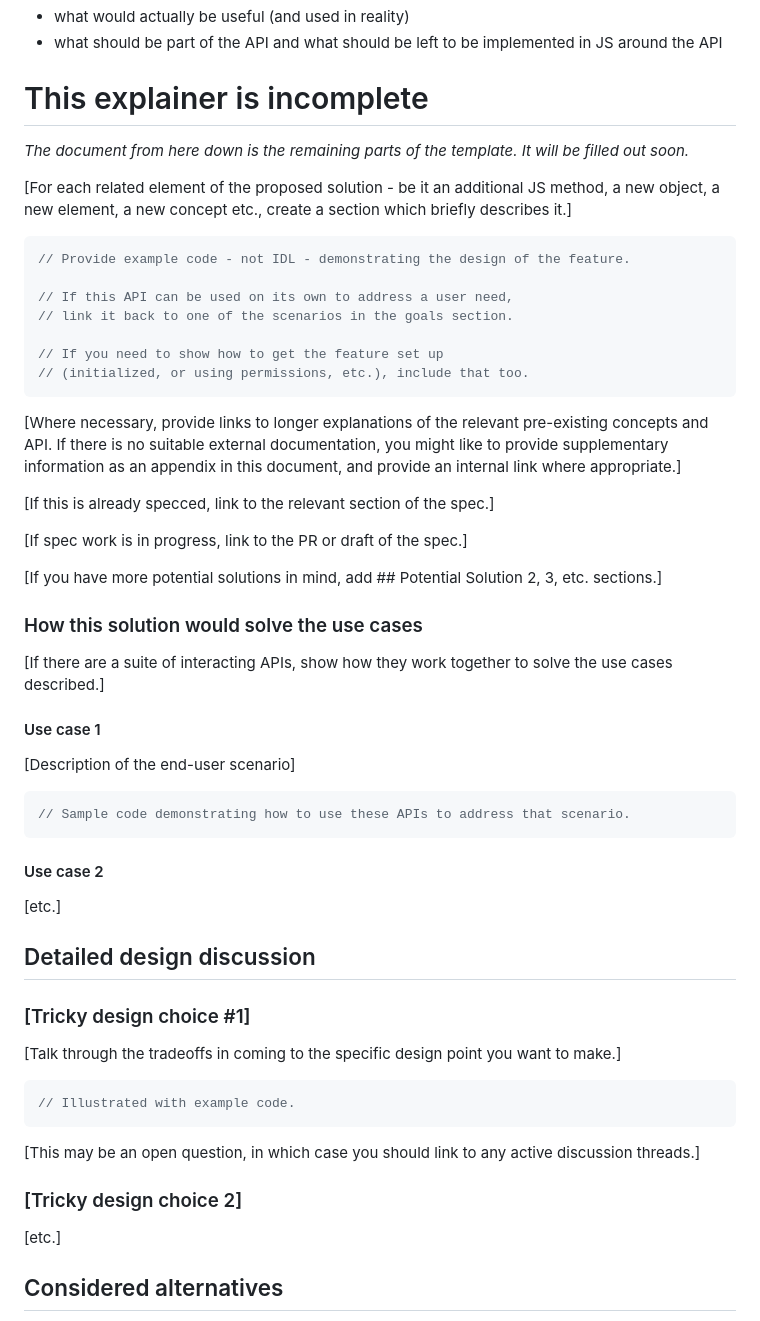
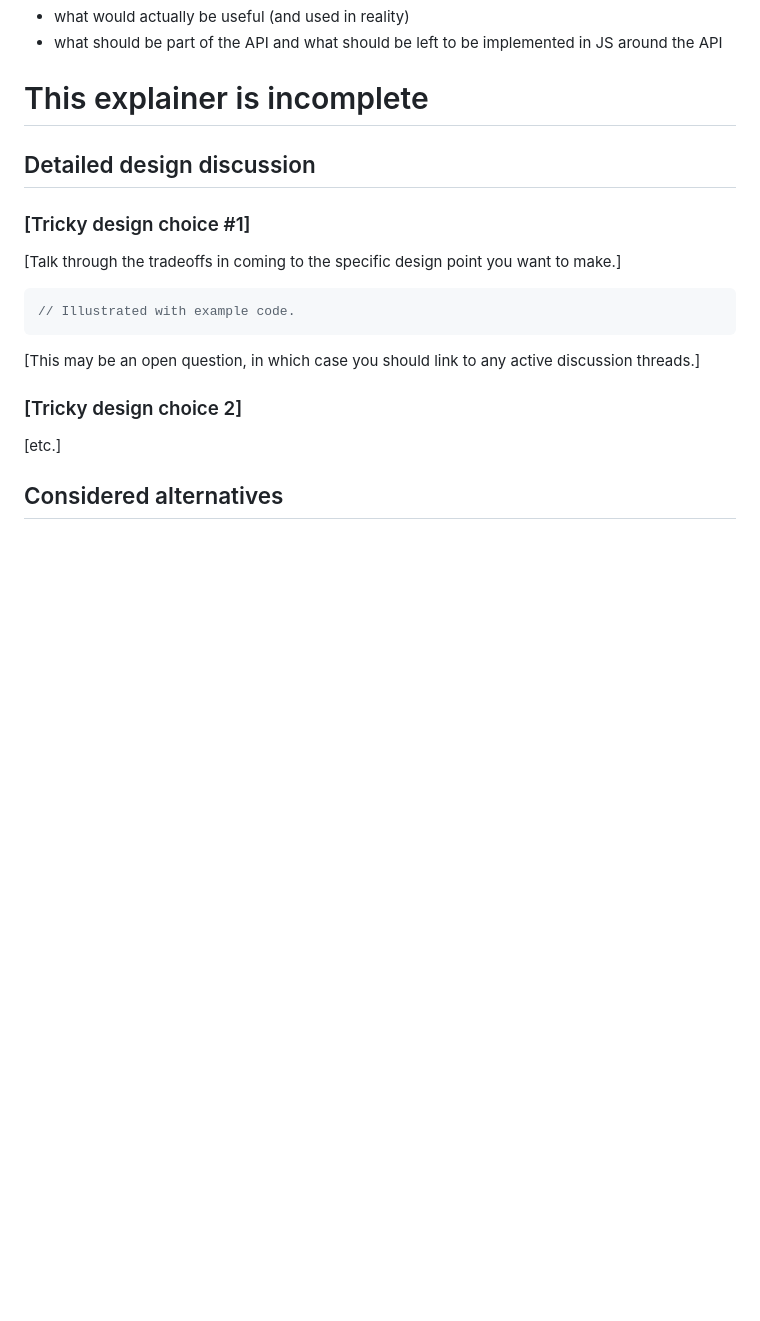
Before and after one commit to explainers-by-googlers/working-vs-idle, a Markdown page: README.md, the part around one of its changes. Drawn GitHub-style; blank space fills up the shorter version.

````diff
--- a/README.md
+++ b/README.md
@@ -201,46 +277,6 @@ Right now, the API shape is secondary to figuring out
 - what should be part of the API and what should be left to be implemented in JS around the API
 
 # This explainer is incomplete
-
-*The document from here down is the remaining parts of the template.
-It will be filled out soon.*
-
-[For each related element of the proposed solution - be it an additional JS method, a new object, a new element, a new concept etc., create a section which briefly describes it.]
-
-```js
-// Provide example code - not IDL - demonstrating the design of the feature.
-
-// If this API can be used on its own to address a user need,
-// link it back to one of the scenarios in the goals section.
-
-// If you need to show how to get the feature set up
-// (initialized, or using permissions, etc.), include that too.
-```
-
-[Where necessary, provide links to longer explanations of the relevant pre-existing concepts and API.
-If there is no suitable external documentation, you might like to provide supplementary information as an appendix in this document, and provide an internal link where appropriate.]
-
-[If this is already specced, link to the relevant section of the spec.]
-
-[If spec work is in progress, link to the PR or draft of the spec.]
-
-[If you have more potential solutions in mind, add ## Potential Solution 2, 3, etc. sections.]
-
-### How this solution would solve the use cases
-
-[If there are a suite of interacting APIs, show how they work together to solve the use cases described.]
-
-#### Use case 1
-
-[Description of the end-user scenario]
-
-```js
-// Sample code demonstrating how to use these APIs to address that scenario.
-```
-
-#### Use case 2
-
-[etc.]
 
 ## Detailed design discussion
 
````
Also changed, not shown: other parts of README.md (+76 -0 lines).
